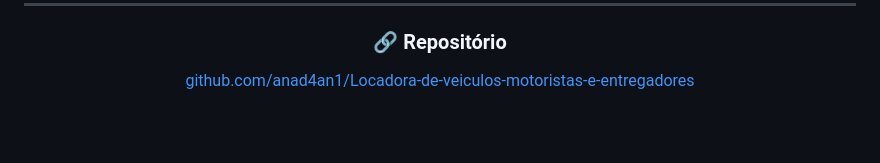
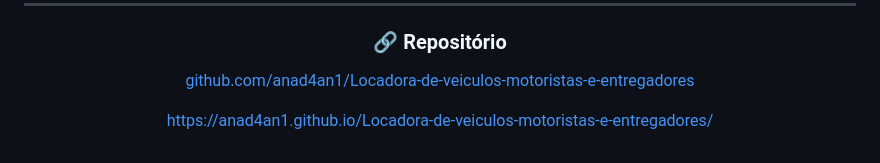
Before and after one commit to anad4an1/Locadora-de-veiculos-motoristas-e-entregadores, a Markdown page: README.md, the part around the change. Rendered like a GitHub page; blank space fills up the shorter version.

Commit message:
Add project documentation URL to README
Added project documentation link to README.

```diff
--- a/README.md
+++ b/README.md
@@ -266,4 +266,6 @@ Construído com HTML, CSS e JavaScript no frontend e Java com Spring Boot no bac
 
 [github.com/anad4an1/Locadora-de-veiculos-motoristas-e-entregadores](https://github.com/anad4an1/Locadora-de-veiculos-motoristas-e-entregadores)
 
+https://anad4an1.github.io/Locadora-de-veiculos-motoristas-e-entregadores/
+
 </div>
```
